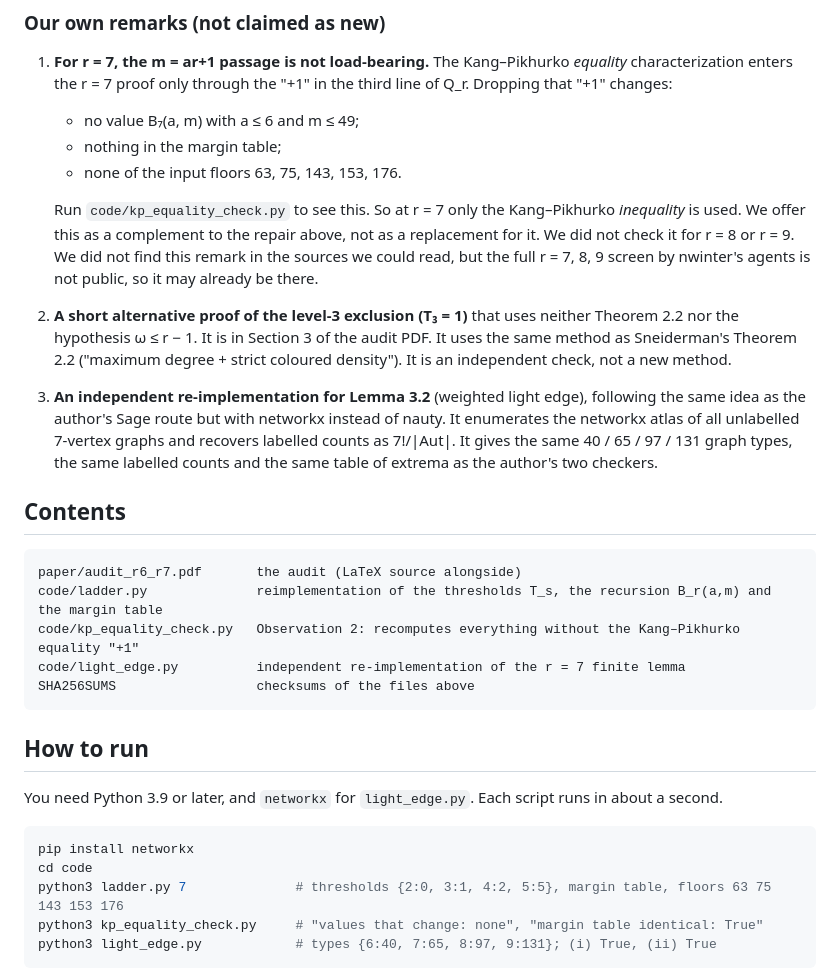
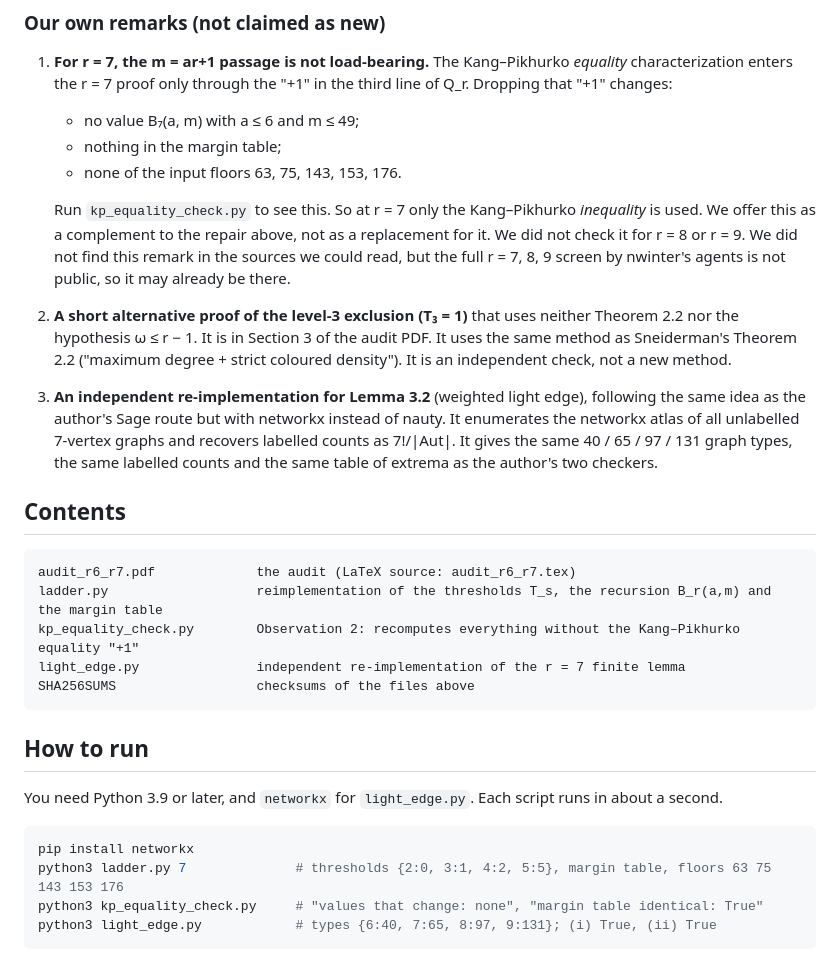
Before and after one commit to Girambona/erdos-617-audit-r6-r7, a Markdown page: README.md, the part around the change. GitHub-like rendering.

Commit message:
Fix file paths in README and update script commands

````diff
--- a/README.md
+++ b/README.md
@@ -41,17 +41,17 @@ A separate Claude session, with no access to our working notes, re-checked the a
    - nothing in the margin table;
    - none of the input floors 63, 75, 143, 153, 176.
 
-   Run `code/kp_equality_check.py` to see this. So at r = 7 only the Kang–Pikhurko *inequality* is used. We offer this as a complement to the repair above, not as a replacement for it. We did not check it for r = 8 or r = 9. We did not find this remark in the sources we could read, but the full r = 7, 8, 9 screen by nwinter's agents is not public, so it may already be there.
+   Run `kp_equality_check.py` to see this. So at r = 7 only the Kang–Pikhurko *inequality* is used. We offer this as a complement to the repair above, not as a replacement for it. We did not check it for r = 8 or r = 9. We did not find this remark in the sources we could read, but the full r = 7, 8, 9 screen by nwinter's agents is not public, so it may already be there.
 2. **A short alternative proof of the level-3 exclusion (T₃ = 1)** that uses neither Theorem 2.2 nor the hypothesis ω ≤ r − 1. It is in Section 3 of the audit PDF. It uses the same method as Sneiderman's Theorem 2.2 ("maximum degree + strict coloured density"). It is an independent check, not a new method.
 3. **An independent re-implementation for Lemma 3.2** (weighted light edge), following the same idea as the author's Sage route but with networkx instead of nauty. It enumerates the networkx atlas of all unlabelled 7-vertex graphs and recovers labelled counts as 7!/|Aut|. It gives the same 40 / 65 / 97 / 131 graph types, the same labelled counts and the same table of extrema as the author's two checkers.
 
 ## Contents
 
 ```
-paper/audit_r6_r7.pdf       the audit (LaTeX source alongside)
-code/ladder.py              reimplementation of the thresholds T_s, the recursion B_r(a,m) and the margin table
-code/kp_equality_check.py   Observation 2: recomputes everything without the Kang–Pikhurko equality "+1"
-code/light_edge.py          independent re-implementation of the r = 7 finite lemma
+audit_r6_r7.pdf             the audit (LaTeX source: audit_r6_r7.tex)
+ladder.py                   reimplementation of the thresholds T_s, the recursion B_r(a,m) and the margin table
+kp_equality_check.py        Observation 2: recomputes everything without the Kang–Pikhurko equality "+1"
+light_edge.py               independent re-implementation of the r = 7 finite lemma
 SHA256SUMS                  checksums of the files above
 ```
 
@@ -61,7 +61,6 @@ You need Python 3.9 or later, and `networkx` for `light_edge.py`. Each script ru
 
 ```bash
 pip install networkx
-cd code
 python3 ladder.py 7              # thresholds {2:0, 3:1, 4:2, 5:5}, margin table, floors 63 75 143 153 176
 python3 kp_equality_check.py     # "values that change: none", "margin table identical: True"
 python3 light_edge.py            # types {6:40, 7:65, 8:97, 9:131}; (i) True, (ii) True
````
